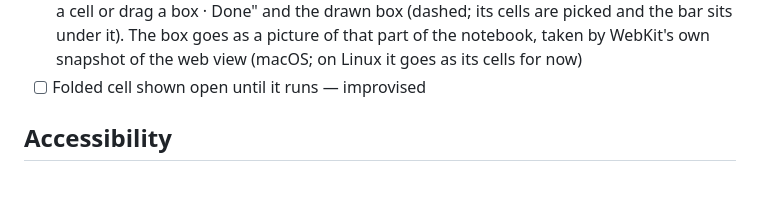
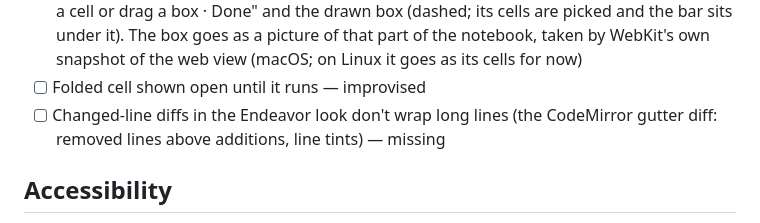
Before and after one commit to jowch/Endeavor, a Markdown page: docs/design-gaps.md, the part around the change. Rendered like a GitHub page; blank space fills up the shorter version.

Commit message:
docs/design-gaps.md: queue wrapping for long diff lines
Co-Authored-By: Claude <noreply@anthropic.com>

```diff
--- a/docs/design-gaps.md
+++ b/docs/design-gaps.md
@@ -87,6 +87,7 @@ Direction chosen (2026-09-27; canvas row "Notebook pane"): our look is "Pluto pl
 - [ ] Fix with Claude / Explain at the bottom of error cards — improvised
 - [ ] Pointing mode's comment bar under the picked cell — improvised. Built: the hint pill "Click a cell or drag a box · Done" and the drawn box (dashed; its cells are picked and the bar sits under it). The box goes as a picture of that part of the notebook, taken by WebKit's own snapshot of the web view (macOS; on Linux it goes as its cells for now)
 - [ ] Folded cell shown open until it runs — improvised
+- [ ] Changed-line diffs in the Endeavor look don't wrap long lines (the CodeMirror gutter diff: removed lines above additions, line tints) — missing
 
 ## Accessibility
 
```
